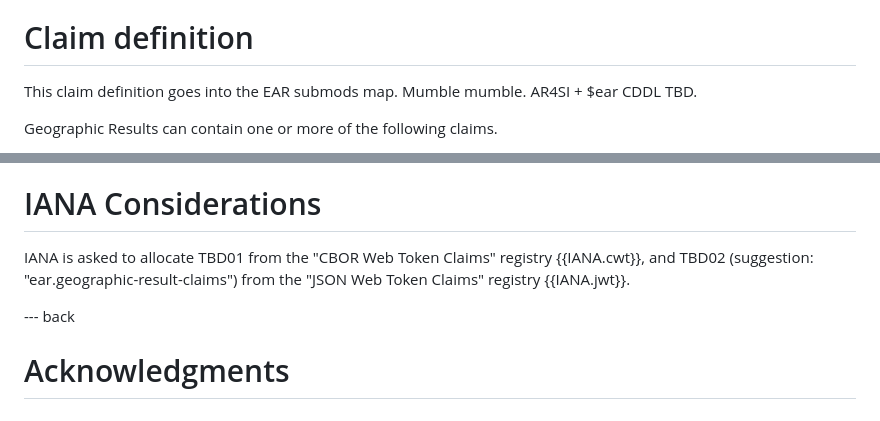
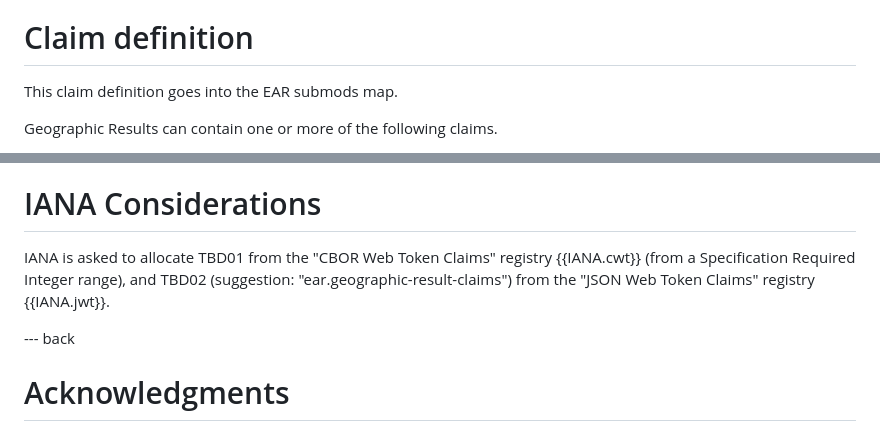
Before and after one commit to mcr/geographicresult, a Markdown page: draft-richardson-rats-geographic-results.md, 2 parts joined by grey strips. GitHub-like rendering.

Commit message:
say which Range to use

```diff
--- a/draft-richardson-rats-geographic-results.md
+++ b/draft-richardson-rats-geographic-results.md
@@ -89,7 +89,6 @@ So if the round trip time between environments is 1ns, then the distance between
 # Claim definition
 
 This claim definition goes into the EAR submods map.
-Mumble mumble. AR4SI + $ear CDDL TBD.
 
 Geographic Results can contain one or more of the following claims.
 
@@ -153,8 +152,8 @@ TODO Security
 # IANA Considerations
 
 IANA is asked to allocate TBD01 from the "CBOR Web Token Claims" registry
-{{IANA.cwt}}, and TBD02 (suggestion: "ear.geographic-result-claims") from the
-"JSON Web Token Claims" registry {{IANA.jwt}}.
+{{IANA.cwt}} (from a Specification Required Integer range), and TBD02 (suggestion: "ear.geographic-result-claims") from the "JSON Web Token Claims" registry {{IANA.jwt}}.
+
 
 --- back
 
```
